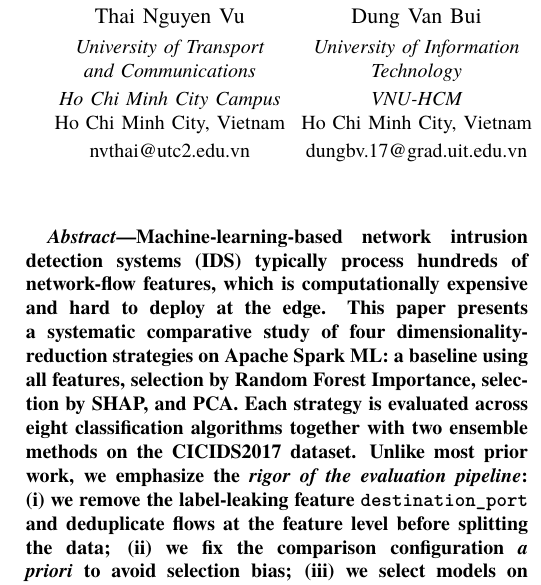
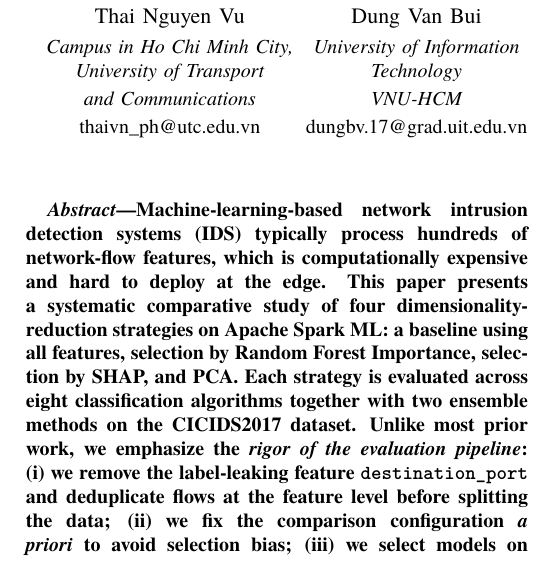
Before and after one commit to vuthainguyen1602/Thesis_IDS, a LaTeX paper (papers/fair2026/manuscript/main_en.tex): part of one column of page 1 of 8, cut so that both start at the same text. Compiled offline with XeLaTeX; a missing font is replaced by an installed copy or a similar font; a LaTeX package or settings file that is missing is left out.

Commit message:
papers: trim location text from author affiliations
FAIR2026: drop the "Ho Chi Minh City, Vietnam" address line under all
four authors; each block now reads affiliation then email.

SOICT2026: drop "Ho Chi Minh City" from the Nong Lam University entry
and the trailing ", Vietnam" from all four affiliations. Institution
names that contain a place name (Campus in Ho Chi Minh City, Vietnam
National University Ho Chi Minh City) are kept as-is.

```diff
--- a/papers/fair2026/manuscript/main_en.tex
+++ b/papers/fair2026/manuscript/main_en.tex
@@ -58,23 +58,23 @@
 \author{%
 \begin{minipage}[t]{0.24\textwidth}\centering
 {\normalsize Thai Nguyen Vu}\\[3pt]
-{\itshape\small University of Transport\\ and Communications\\ Ho Chi Minh City Campus}\\
-{\small Ho Chi Minh City, Vietnam\\ nvthai@utc2.edu.vn}
+{\itshape\small Campus in Ho Chi Minh City,\\ University of Transport\\ and Communications}\\
+{\small thaivn\_ph@utc.edu.vn}
 \end{minipage}\hfill
 \begin{minipage}[t]{0.24\textwidth}\centering
 {\normalsize Dung Van Bui}\\[3pt]
 {\itshape\small University of Information\\ Technology\\ VNU-HCM}\\
-{\small Ho Chi Minh City, Vietnam\\ dungbv.17@grad.uit.edu.vn}
+{\small dungbv.17@grad.uit.edu.vn}
 \end{minipage}\hfill
 \begin{minipage}[t]{0.24\textwidth}\centering
 {\normalsize Nhut Tri Do}\\[3pt]
 {\itshape\small University of Information\\ Technology\\ VNU-HCM}\\
-{\small Ho Chi Minh City, Vietnam\\ trinhutdo@uit.edu.vn}
+{\small trinhutdo@uit.edu.vn}
 \end{minipage}\hfill
 \begin{minipage}[t]{0.24\textwidth}\centering
 {\normalsize Van Du Nguyen}\\[3pt]
 {\itshape\small Faculty of Information\\ Technology\\ Nong Lam University}\\
-{\small Ho Chi Minh City, Vietnam\\ nvdu@hcmuaf.edu.vn}
+{\small nvdu@hcmuaf.edu.vn}
 \end{minipage}%
 }
 
```
Also changed, not shown: papers/soict2026/manuscript/main.tex (+5 -5 lines), output/pdfs/FAIR2026.pdf, output/pdfs/SOICT2026.pdf, papers/fair2026/manuscript/main_en.pdf.
